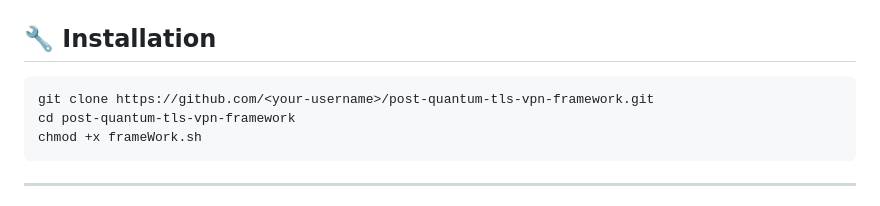
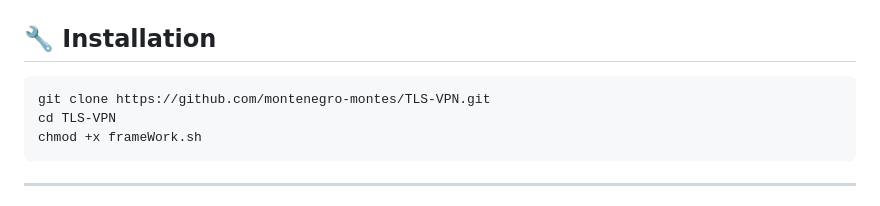
Before and after one commit to montenegro-montes/TLS-VPN, a Markdown page: README.md, the part around the change. Drawn GitHub-style.

````diff
--- a/README.md
+++ b/README.md
@@ -55,8 +55,8 @@ It supports multiple test scenarios, including primitive benchmarks, TLS handsha
 ## 🔧 Installation
 
 ```bash
-git clone https://github.com/<your-username>/post-quantum-tls-vpn-framework.git
-cd post-quantum-tls-vpn-framework
+git clone https://github.com/montenegro-montes/TLS-VPN.git
+cd TLS-VPN
 chmod +x frameWork.sh
 ```
 
````
